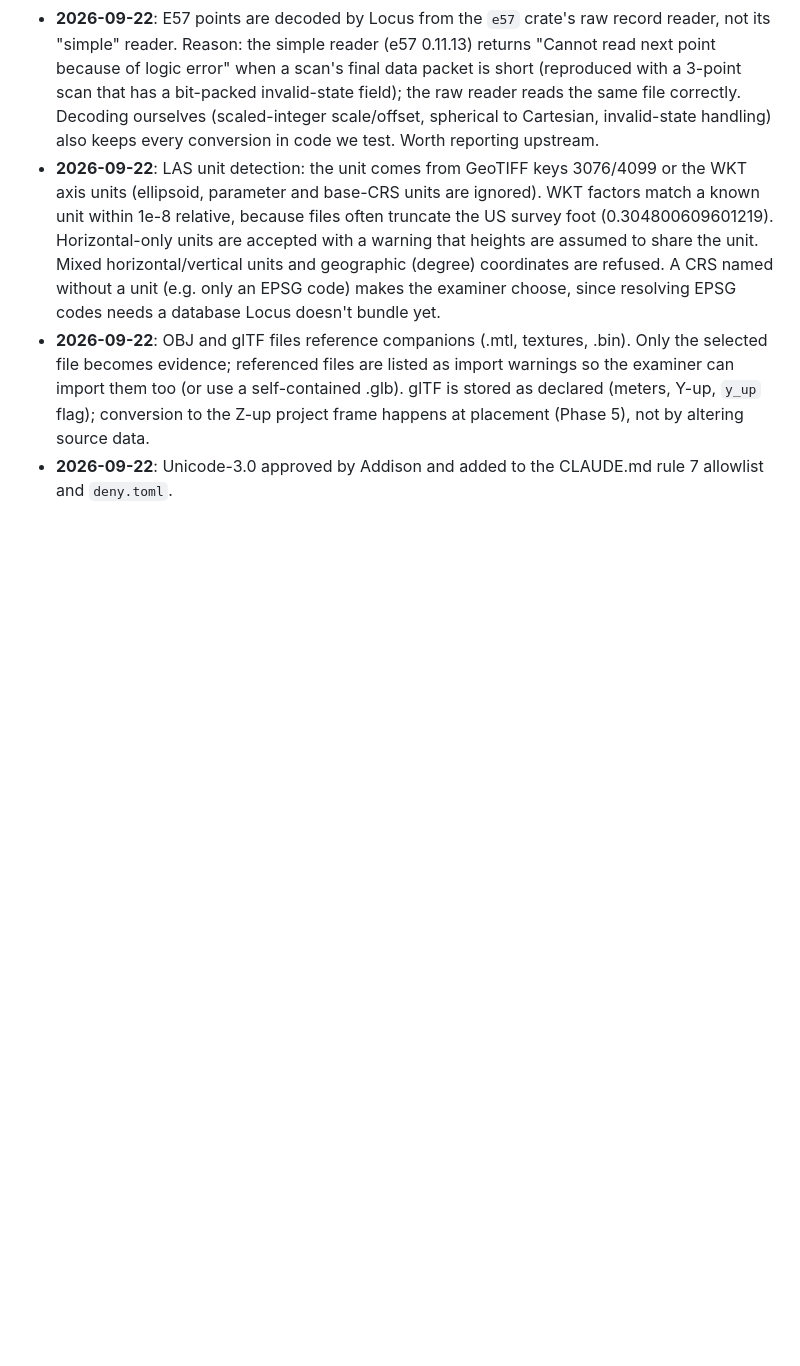
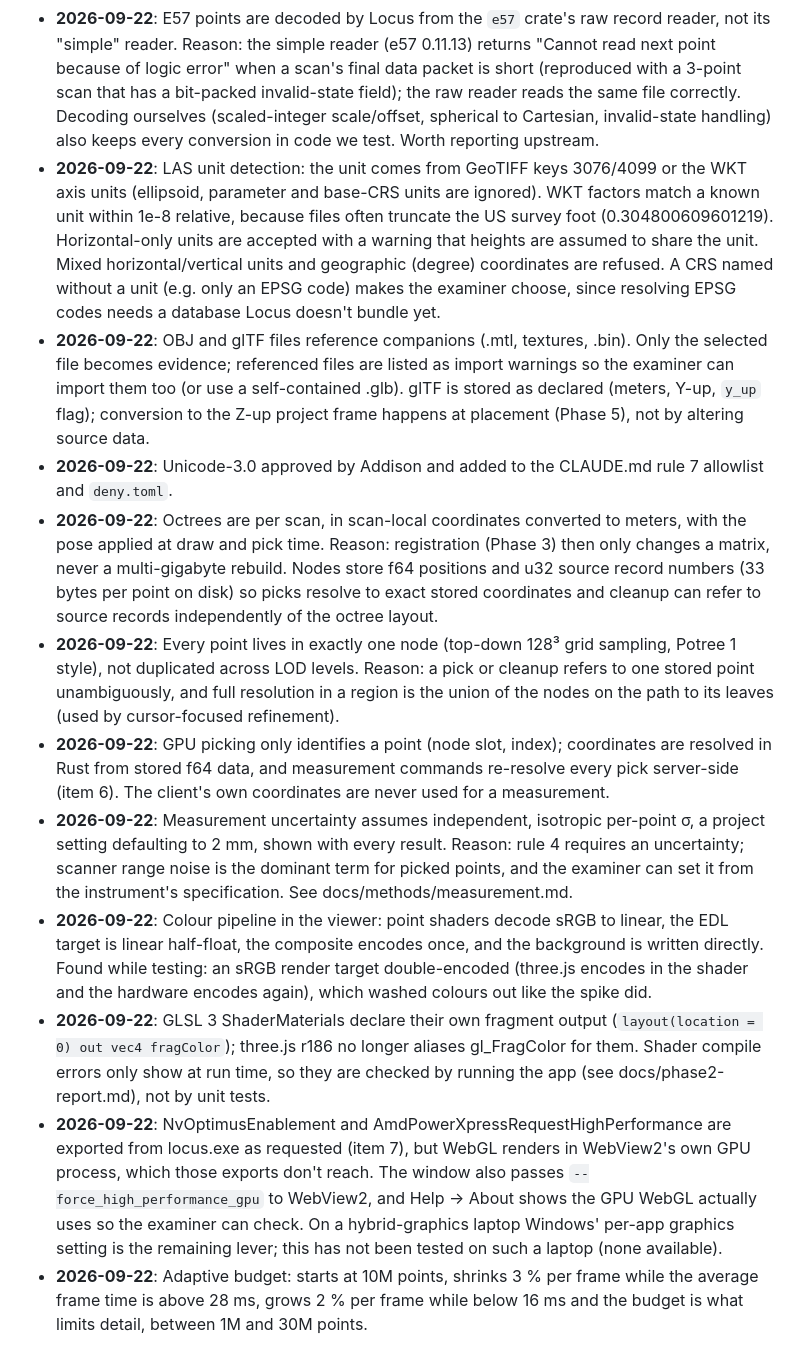
Before and after one commit to drfllcky13-droid/Locus, a Markdown page: docs/DECISIONS.md, the part around the change. Drawn GitHub-style; blank space fills up the shorter version.

Commit message:
Document cleanup methods and Phase 2 decisions
Co-Authored-By: Claude Opus 5.5 <noreply@anthropic.com>

```diff
--- a/docs/DECISIONS.md
+++ b/docs/DECISIONS.md
@@ -22,3 +22,11 @@ Record each design decision as: date, decision, reason, alternatives considered.
 - **2026-09-22**: LAS unit detection: the unit comes from GeoTIFF keys 3076/4099 or the WKT axis units (ellipsoid, parameter and base-CRS units are ignored). WKT factors match a known unit within 1e-8 relative, because files often truncate the US survey foot (0.304800609601219). Horizontal-only units are accepted with a warning that heights are assumed to share the unit. Mixed horizontal/vertical units and geographic (degree) coordinates are refused. A CRS named without a unit (e.g. only an EPSG code) makes the examiner choose, since resolving EPSG codes needs a database Locus doesn't bundle yet.
 - **2026-09-22**: OBJ and glTF files reference companions (.mtl, textures, .bin). Only the selected file becomes evidence; referenced files are listed as import warnings so the examiner can import them too (or use a self-contained .glb). glTF is stored as declared (meters, Y-up, `y_up` flag); conversion to the Z-up project frame happens at placement (Phase 5), not by altering source data.
 - **2026-09-22**: Unicode-3.0 approved by Addison and added to the CLAUDE.md rule 7 allowlist and `deny.toml`.
+- **2026-09-22**: Octrees are per scan, in scan-local coordinates converted to meters, with the pose applied at draw and pick time. Reason: registration (Phase 3) then only changes a matrix, never a multi-gigabyte rebuild. Nodes store f64 positions and u32 source record numbers (33 bytes per point on disk) so picks resolve to exact stored coordinates and cleanup can refer to source records independently of the octree layout.
+- **2026-09-22**: Every point lives in exactly one node (top-down 128³ grid sampling, Potree 1 style), not duplicated across LOD levels. Reason: a pick or cleanup refers to one stored point unambiguously, and full resolution in a region is the union of the nodes on the path to its leaves (used by cursor-focused refinement).
+- **2026-09-22**: GPU picking only identifies a point (node slot, index); coordinates are resolved in Rust from stored f64 data, and measurement commands re-resolve every pick server-side (item 6). The client's own coordinates are never used for a measurement.
+- **2026-09-22**: Measurement uncertainty assumes independent, isotropic per-point σ, a project setting defaulting to 2 mm, shown with every result. Reason: rule 4 requires an uncertainty; scanner range noise is the dominant term for picked points, and the examiner can set it from the instrument's specification. See docs/methods/measurement.md.
+- **2026-09-22**: Colour pipeline in the viewer: point shaders decode sRGB to linear, the EDL target is linear half-float, the composite encodes once, and the background is written directly. Found while testing: an sRGB render target double-encoded (three.js encodes in the shader and the hardware encodes again), which washed colours out like the spike did.
+- **2026-09-22**: GLSL 3 ShaderMaterials declare their own fragment output (`layout(location = 0) out vec4 fragColor`); three.js r186 no longer aliases gl_FragColor for them. Shader compile errors only show at run time, so they are checked by running the app (see docs/phase2-report.md), not by unit tests.
+- **2026-09-22**: NvOptimusEnablement and AmdPowerXpressRequestHighPerformance are exported from locus.exe as requested (item 7), but WebGL renders in WebView2's own GPU process, which those exports don't reach. The window also passes `--force_high_performance_gpu` to WebView2, and Help → About shows the GPU WebGL actually uses so the examiner can check. On a hybrid-graphics laptop Windows' per-app graphics setting is the remaining lever; this has not been tested on such a laptop (none available).
+- **2026-09-22**: Adaptive budget: starts at 10M points, shrinks 3 % per frame while the average frame time is above 28 ms, grows 2 % per frame while below 16 ms and the budget is what limits detail, between 1M and 30M points.
```
Also changed, not shown: docs/methods/cleanup.md (added, +27 -0 lines).
